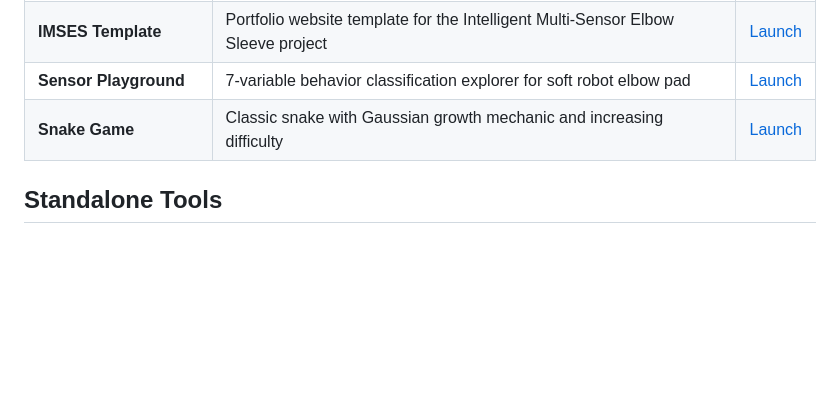
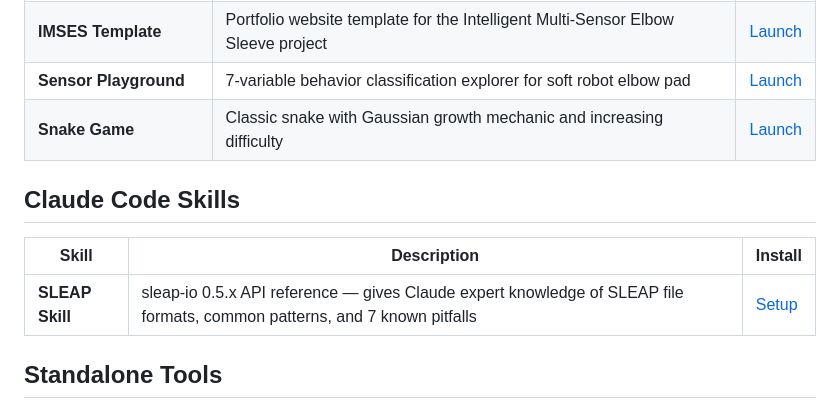
Before and after one commit to LeoMeow123/vibes, a Markdown page: README.md, the part around the change. Drawn GitHub-style; blank space fills up the shorter version.

```diff
--- a/README.md
+++ b/README.md
@@ -31,6 +31,12 @@ A collection of small but useful tools for scientific publications and projects.
 | **IMSES Template** | Portfolio website template for the Intelligent Multi-Sensor Elbow Sleeve project | [Launch](https://leomeow123.github.io/vibes/imses-template/) |
 | **Sensor Playground** | 7-variable behavior classification explorer for soft robot elbow pad | [Launch](https://leomeow123.github.io/vibes/sensor-playground/) |
 | **Snake Game** | Classic snake with Gaussian growth mechanic and increasing difficulty | [Launch](https://leomeow123.github.io/vibes/snake-game/) |
+
+## Claude Code Skills
+
+| Skill | Description | Install |
+|-------|-------------|---------|
+| **SLEAP Skill** | sleap-io 0.5.x API reference — gives Claude expert knowledge of SLEAP file formats, common patterns, and 7 known pitfalls | [Setup](sleap-skill/) |
 
 ## Standalone Tools
 
```
Also changed, not shown: sleap-skill/README.md (added, +113 -0 lines), sleap-skill/SKILL.md (added, +194 -0 lines).
